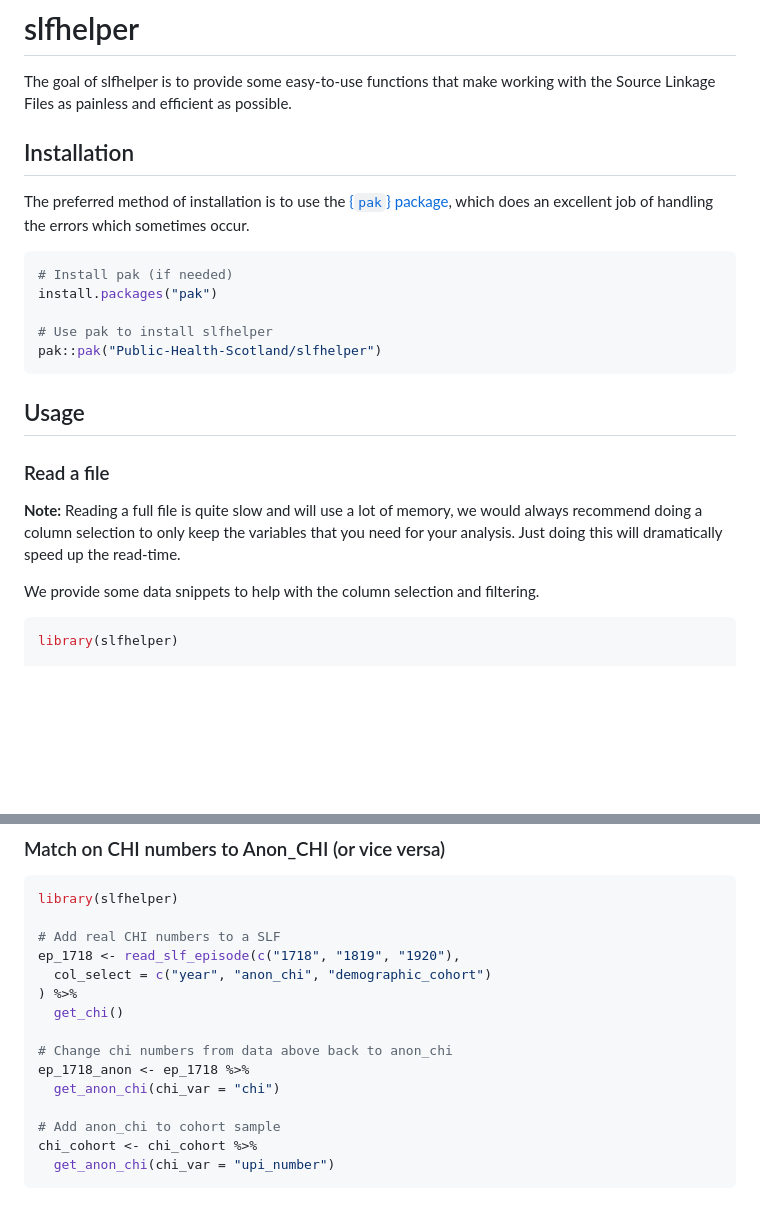
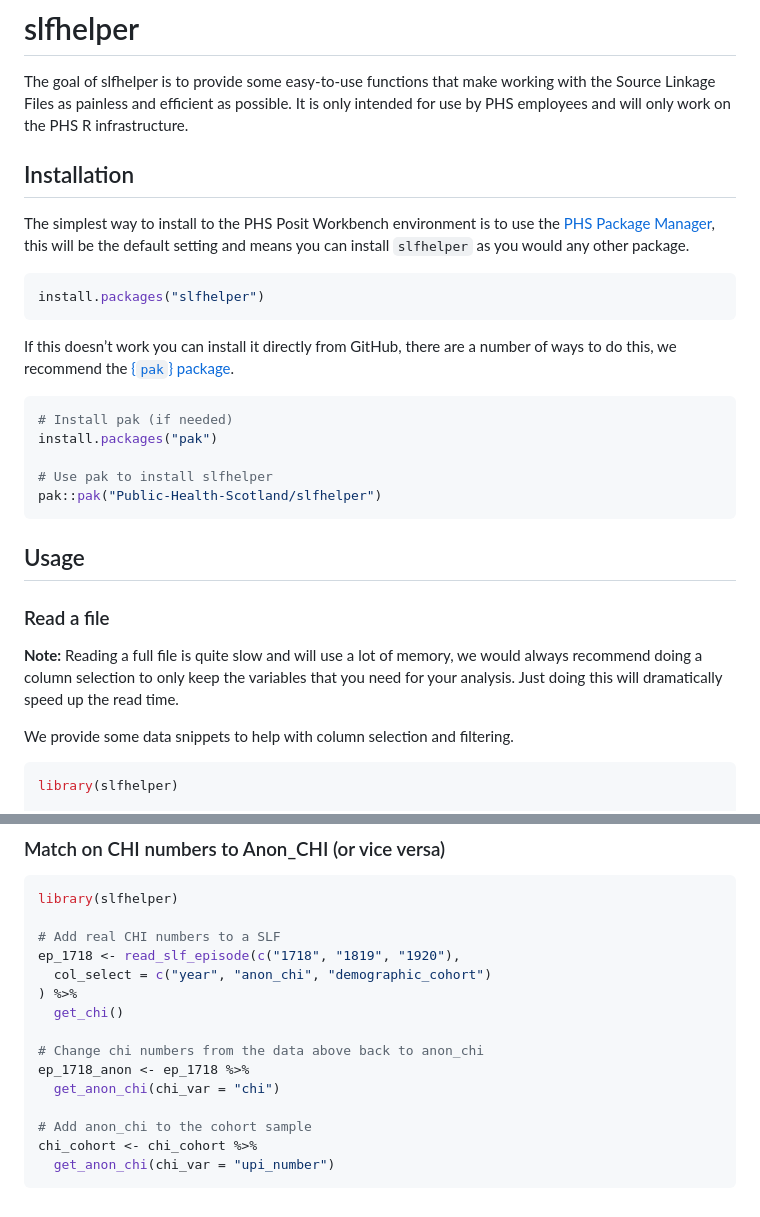
Before and after one commit to Public-Health-Scotland/slfhelper, a Markdown page: README.md, 2 parts joined by grey strips. Rendered like a GitHub page; blank space fills up the shorter version.

Commit message:
Render `README.md` after changes to the `.Rmd` version

````diff
--- a/README.md
+++ b/README.md
@@ -14,13 +14,24 @@ stable](https://img.shields.io/badge/lifecycle-stable-brightgreen.svg)](https://
 
 The goal of slfhelper is to provide some easy-to-use functions that make
 working with the Source Linkage Files as painless and efficient as
-possible.
+possible. It is only intended for use by PHS employees and will only
+work on the PHS R infrastructure.
 
 ## Installation
 
-The preferred method of installation is to use the [{`pak`}
-package](https://pak.r-lib.org/), which does an excellent job of
-handling the errors which sometimes occur.
+The simplest way to install to the PHS Posit Workbench environment is to
+use the [PHS Package
+Manager](https://ppm.publichealthscotland.org/client/#/repos/3/packages/slfhelper),
+this will be the default setting and means you can install `slfhelper`
+as you would any other package.
+
+``` r
+install.packages("slfhelper")
+```
+
+If this doesn’t work you can install it directly from GitHub, there are
+a number of ways to do this, we recommend the [{`pak`}
+package](https://pak.r-lib.org/).
 
 ``` r
 # Install pak (if needed)
@@ -37,9 +48,9 @@ pak::pak("Public-Health-Scotland/slfhelper")
 **Note:** Reading a full file is quite slow and will use a lot of
 memory, we would always recommend doing a column selection to only keep
 the variables that you need for your analysis. Just doing this will
-dramatically speed up the read-time.
+dramatically speed up the read time.
 
-We provide some data snippets to help with the column selection and
+We provide some data snippets to help with column selection and
 filtering.
 
 ``` r
@@ -97,11 +108,11 @@ ep_1718 <- read_slf_episode(c("1718", "1819", "1920"),
 ) %>%
   get_chi()
 
-# Change chi numbers from data above back to anon_chi
+# Change chi numbers from the data above back to anon_chi
 ep_1718_anon <- ep_1718 %>%
   get_anon_chi(chi_var = "chi")
 
-# Add anon_chi to cohort sample
+# Add anon_chi to the cohort sample
 chi_cohort <- chi_cohort %>%
   get_anon_chi(chi_var = "upi_number")
 ```
````
